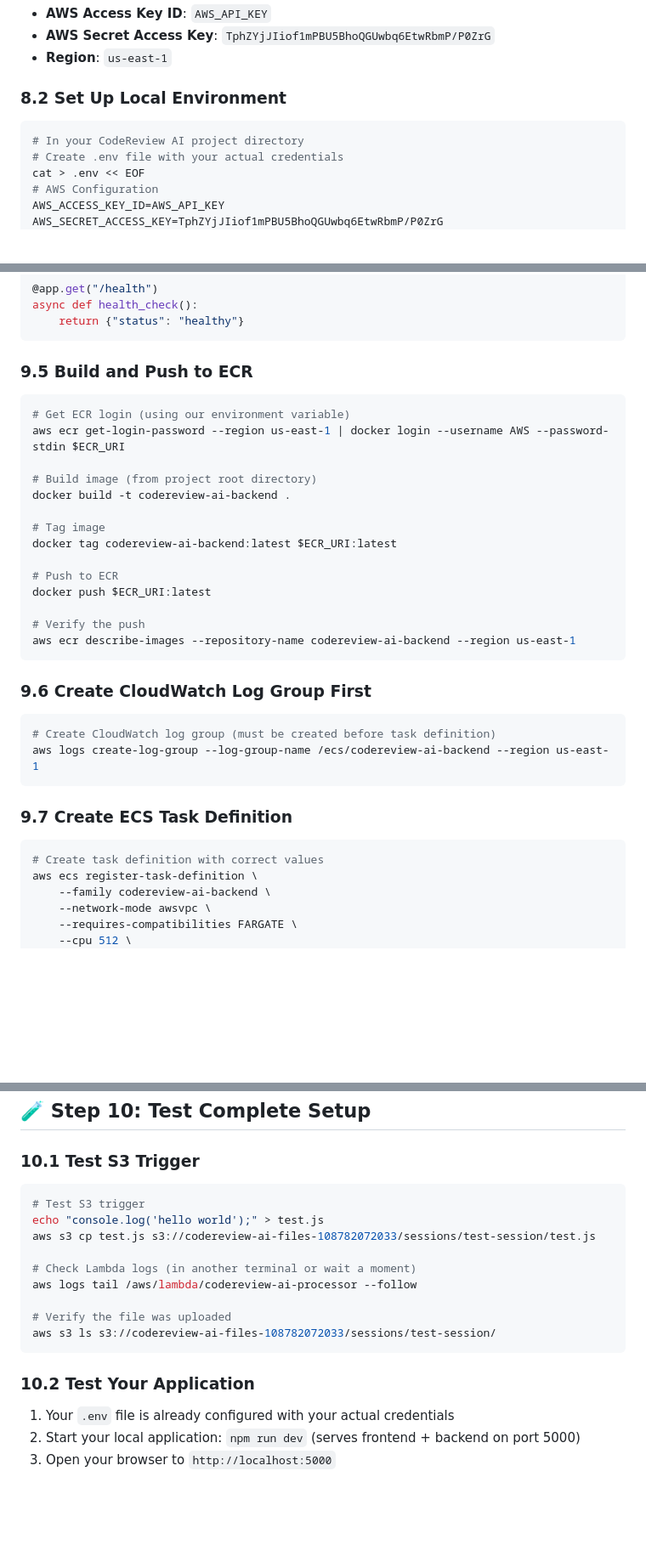
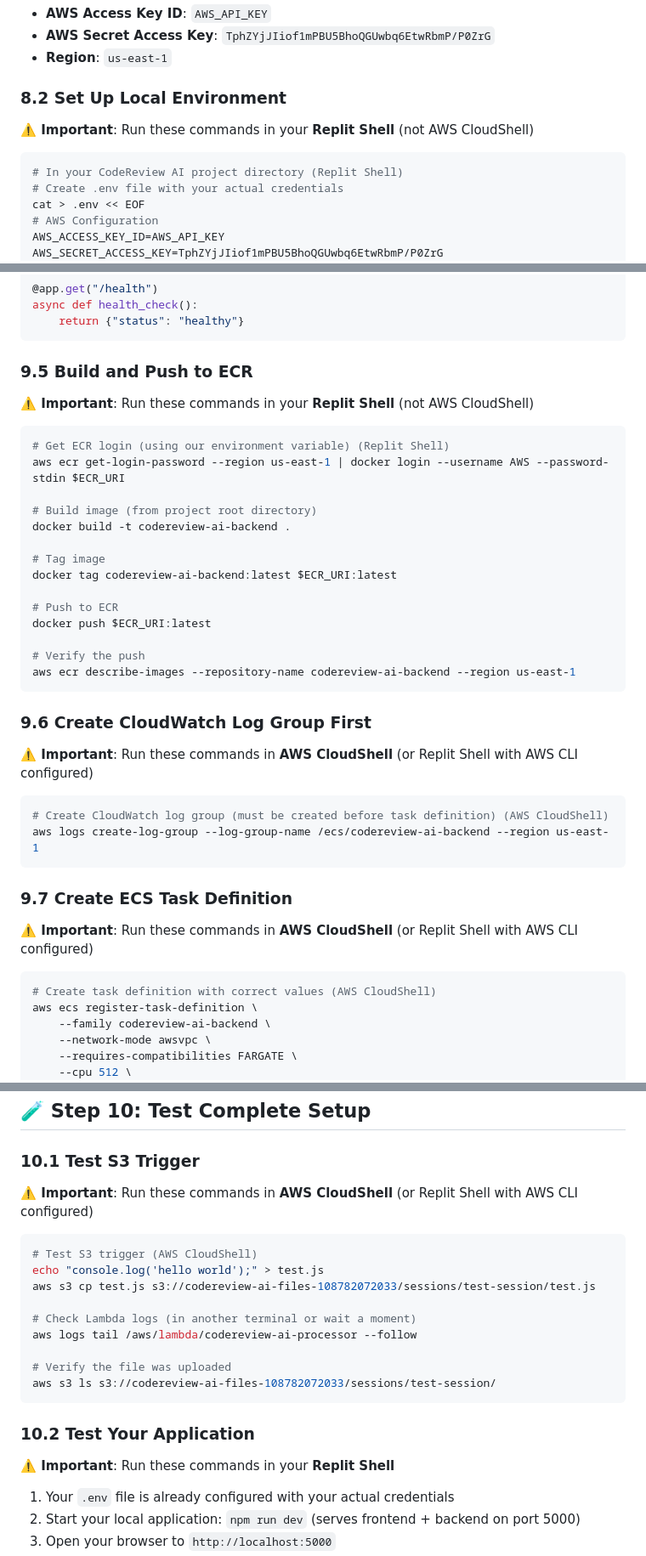
Before and after one commit to sumanthnanis/EventConnect, a Markdown page: aws-setup-guide-corporate.md, 3 parts joined by grey strips. Shown at 85% size. GitHub-like rendering; blank space fills up the shorter version.

Commit message:
Clarify where to run setup commands for application deployment
Specify Replit Shell or AWS CloudShell for various setup commands in the deployment guide.

Replit-Commit-Author: Agent
Replit-Commit-Session-Id: c06047fb-05be-4f81-9c48-cadbf368b484
Replit-Commit-Checkpoint-Type: full_checkpoint

````diff
--- a/aws-setup-guide-corporate.md
+++ b/aws-setup-guide-corporate.md
@@ -529,8 +529,11 @@ Your AWS access keys are ready to use:
 - **Region**: `us-east-1`
 
 ### 8.2 Set Up Local Environment
+
+**⚠️ Important**: Run these commands in your **Replit Shell** (not AWS CloudShell)
+
 ```bash
-# In your CodeReview AI project directory
+# In your CodeReview AI project directory (Replit Shell)
 # Create .env file with your actual credentials
 cat > .env << EOF
 # AWS Configuration
@@ -748,8 +753,11 @@ async def health_check():
 ```
 
 ### 9.5 Build and Push to ECR
+
+**⚠️ Important**: Run these commands in your **Replit Shell** (not AWS CloudShell)
+
 ```bash
-# Get ECR login (using our environment variable)
+# Get ECR login (using our environment variable) (Replit Shell)
 aws ecr get-login-password --region us-east-1 | docker login --username AWS --password-stdin $ECR_URI
 
 # Build image (from project root directory)
@@ -766,14 +774,20 @@ aws ecr describe-images --repository-name codereview-ai-backend --region us-east
 ```
 
 ### 9.6 Create CloudWatch Log Group First
+
+**⚠️ Important**: Run these commands in **AWS CloudShell** (or Replit Shell with AWS CLI configured)
+
 ```bash
-# Create CloudWatch log group (must be created before task definition)
+# Create CloudWatch log group (must be created before task definition) (AWS CloudShell)
 aws logs create-log-group --log-group-name /ecs/codereview-ai-backend --region us-east-1
 ```
 
 ### 9.7 Create ECS Task Definition
+
+**⚠️ Important**: Run these commands in **AWS CloudShell** (or Replit Shell with AWS CLI configured)
+
 ```bash
-# Create task definition with correct values
+# Create task definition with correct values (AWS CloudShell)
 aws ecs register-task-definition \
     --family codereview-ai-backend \
     --network-mode awsvpc \
@@ -832,8 +849,11 @@ aws ecs describe-services --cluster codereview-ai-cluster --services codereview-
 ## 🧪 Step 10: Test Complete Setup
 
 ### 10.1 Test S3 Trigger
+
+**⚠️ Important**: Run these commands in **AWS CloudShell** (or Replit Shell with AWS CLI configured)
+
 ```bash
-# Test S3 trigger
+# Test S3 trigger (AWS CloudShell)
 echo "console.log('hello world');" > test.js
 aws s3 cp test.js s3://codereview-ai-files-108782072033/sessions/test-session/test.js
 
@@ -845,6 +865,9 @@ aws s3 ls s3://codereview-ai-files-108782072033/sessions/test-session/
 ```
 
 ### 10.2 Test Your Application
+
+**⚠️ Important**: Run these commands in your **Replit Shell**
+
 1. Your `.env` file is already configured with your actual credentials
 2. Start your local application: `npm run dev` (serves frontend + backend on port 5000)
 3. Open your browser to `http://localhost:5000`
````
Also changed, not shown: other parts of aws-setup-guide-corporate.md (+8 -3 lines).
